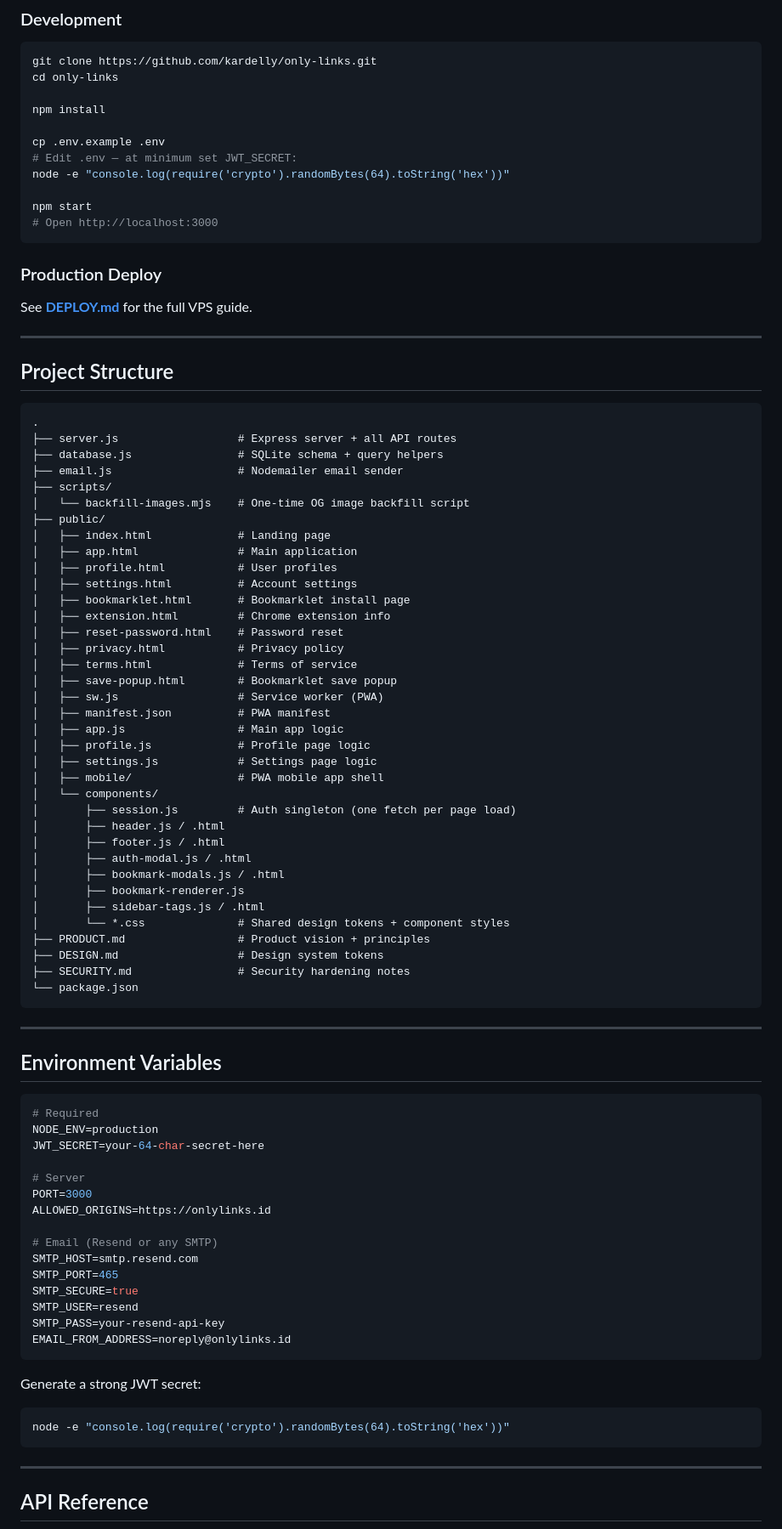
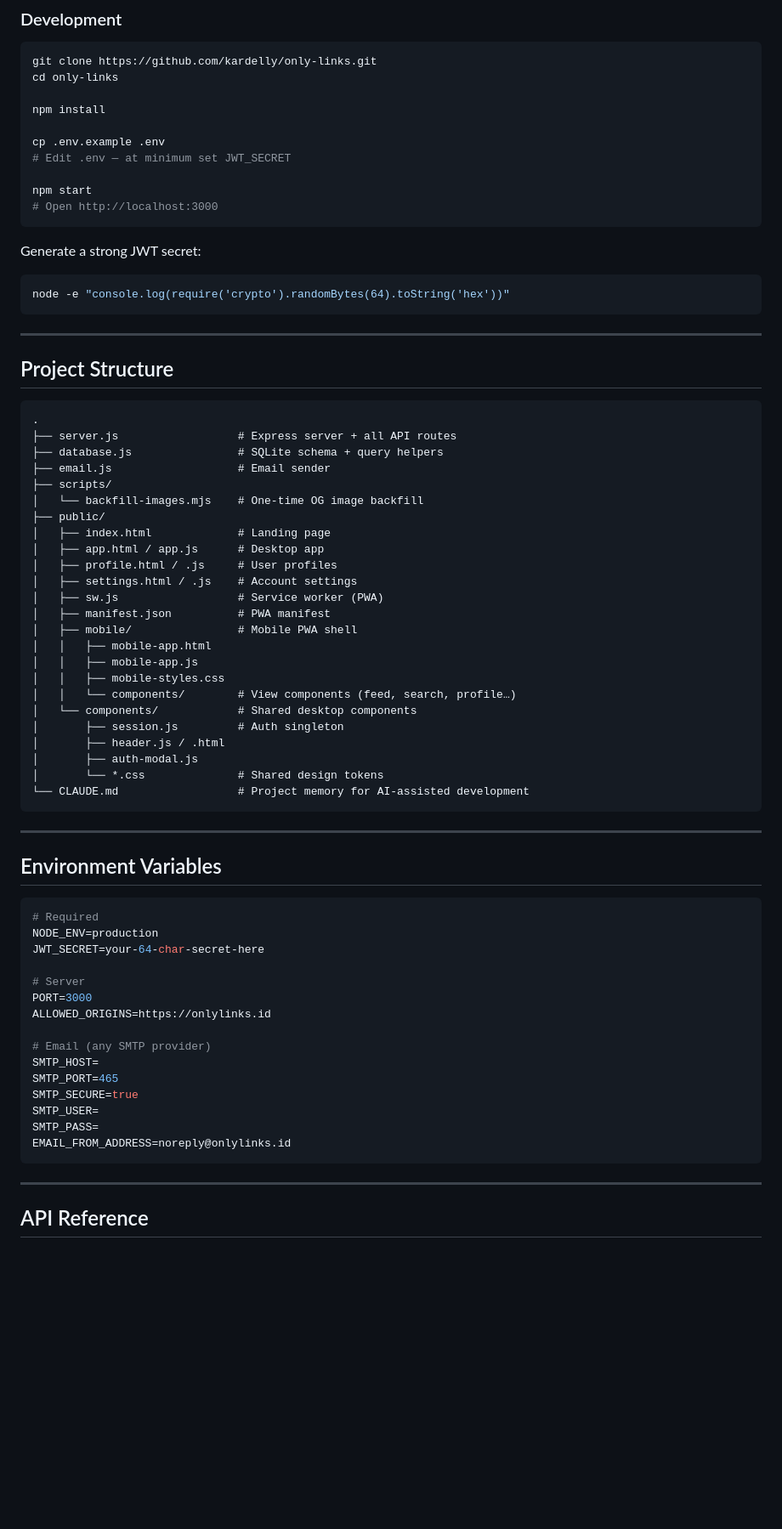
Before and after one commit to kardelly/only-links, a Markdown page: README.md, the part around one of its changes. Shown at 85% size. Drawn GitHub-style; blank space fills up the shorter version.

Commit message:
docs: update README — accurate project description, correct author info, clean API reference
Co-Authored-By: Claude Sonnet 4.5 <noreply@anthropic.com>

````diff
--- a/README.md
+++ b/README.md
@@ -58,16 +72,16 @@ cd only-links
 npm install
 
 cp .env.example .env
-# Edit .env — at minimum set JWT_SECRET:
-node -e "console.log(require('crypto').randomBytes(64).toString('hex'))"
+# Edit .env — at minimum set JWT_SECRET
 
 npm start
 # Open http://localhost:3000
 ```
 
-### Production Deploy
-
-See **[DEPLOY.md](./DEPLOY.md)** for the full VPS guide.
+Generate a strong JWT secret:
+```bash
+node -e "console.log(require('crypto').randomBytes(64).toString('hex'))"
+```
 
 ---
 
@@ -77,39 +91,27 @@ See **[DEPLOY.md](./DEPLOY.md)** for the full VPS guide.
 .
 ├── server.js                  # Express server + all API routes
 ├── database.js                # SQLite schema + query helpers
-├── email.js                   # Nodemailer email sender
+├── email.js                   # Email sender
 ├── scripts/
-│   └── backfill-images.mjs    # One-time OG image backfill script
+│   └── backfill-images.mjs    # One-time OG image backfill
 ├── public/
 │   ├── index.html             # Landing page
-│   ├── app.html               # Main application
-│   ├── profile.html           # User profiles
-│   ├── settings.html          # Account settings
-│   ├── bookmarklet.html       # Bookmarklet install page
-│   ├── extension.html         # Chrome extension info
-│   ├── reset-password.html    # Password reset
-│   ├── privacy.html           # Privacy policy
-│   ├── terms.html             # Terms of service
-│   ├── save-popup.html        # Bookmarklet save popup
+│   ├── app.html / app.js      # Desktop app
+│   ├── profile.html / .js     # User profiles
+│   ├── settings.html / .js    # Account settings
 │   ├── sw.js                  # Service worker (PWA)
 │   ├── manifest.json          # PWA manifest
-│   ├── app.js                 # Main app logic
-│   ├── profile.js             # Profile page logic
-│   ├── settings.js            # Settings page logic
-│   ├── mobile/                # PWA mobile app shell
-│   └── components/
-│       ├── session.js         # Auth singleton (one fetch per page load)
+│   ├── mobile/                # Mobile PWA shell
+│   │   ├── mobile-app.html
+│   │   ├── mobile-app.js
+│   │   ├── mobile-styles.css
+│   │   └── components/        # View components (feed, search, profile…)
+│   └── components/            # Shared desktop components
+│       ├── session.js         # Auth singleton
 │       ├── header.js / .html
-│       ├── footer.js / .html
-│       ├── auth-modal.js / .html
-│       ├── bookmark-modals.js / .html
-│       ├── bookmark-renderer.js
-│       ├── sidebar-tags.js / .html
-│       └── *.css              # Shared design tokens + component styles
-├── PRODUCT.md                 # Product vision + principles
-├── DESIGN.md                  # Design system tokens
-├── SECURITY.md                # Security hardening notes
-└── package.json
+│       ├── auth-modal.js
+│       └── *.css              # Shared design tokens
+└── CLAUDE.md                  # Project memory for AI-assisted development
 ```
 
 ---
@@ -125,18 +127,13 @@ JWT_SECRET=your-64-char-secret-here
 PORT=3000
 ALLOWED_ORIGINS=https://onlylinks.id
 
-# Email (Resend or any SMTP)
-SMTP_HOST=smtp.resend.com
+# Email (any SMTP provider)
+SMTP_HOST=
 SMTP_PORT=465
 SMTP_SECURE=true
-SMTP_USER=resend
-SMTP_PASS=your-resend-api-key
+SMTP_USER=
+SMTP_PASS=
 EMAIL_FROM_ADDRESS=noreply@onlylinks.id
-```
-
-Generate a strong JWT secret:
-```bash
-node -e "console.log(require('crypto').randomBytes(64).toString('hex'))"
 ```
 
 ---
````
Also changed, not shown: other parts of README.md (+49 -40 lines).
